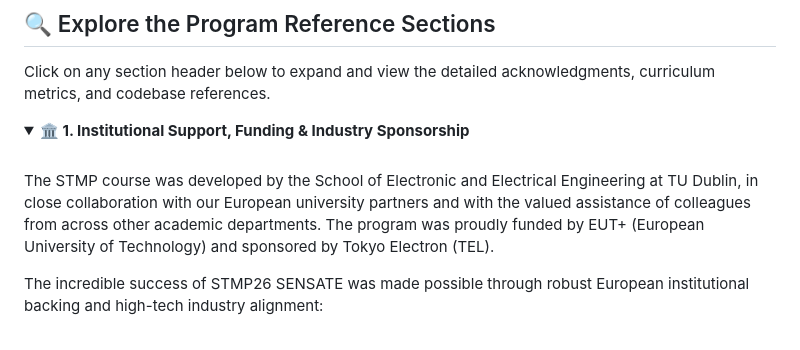
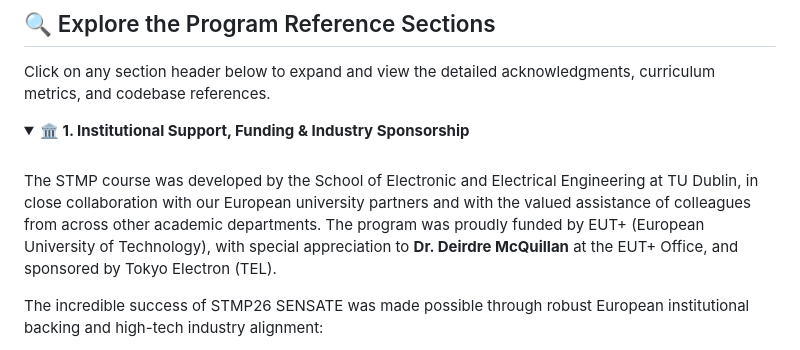
Before and after one commit to gstockiltud/BIP26Dublin, a Markdown page: README.md, the part around the change. Drawn GitHub-style; folded sections open.

Commit message:
Update README.md
7th July 2026

```diff
--- a/README.md
+++ b/README.md
@@ -27,7 +27,7 @@ Click on any section header below to expand and view the detailed acknowledgment
 <summary><b>🏛️ 1. Institutional Support, Funding & Industry Sponsorship</b></summary>
 <br>
 
-The STMP course was developed by the School of Electronic and Electrical Engineering at TU Dublin, in close collaboration with our European university partners and with the valued assistance of colleagues from across other academic departments. The program was proudly funded by EUT+ (European University of Technology) and sponsored by Tokyo Electron (TEL).
+The STMP course was developed by the School of Electronic and Electrical Engineering at TU Dublin, in close collaboration with our European university partners and with the valued assistance of colleagues from across other academic departments. The program was proudly funded by EUT+ (European University of Technology), with special appreciation to **Dr. Deirdre McQuillan** at the EUT+ Office, and sponsored by Tokyo Electron (TEL).
 
 The incredible success of STMP26 SENSATE was made possible through robust European institutional backing and high-tech industry alignment:
 * **European University of Technology (EUT+):** Providing the foundational cross-continental integration framework for academic alignment and standardized student mobility.
```
